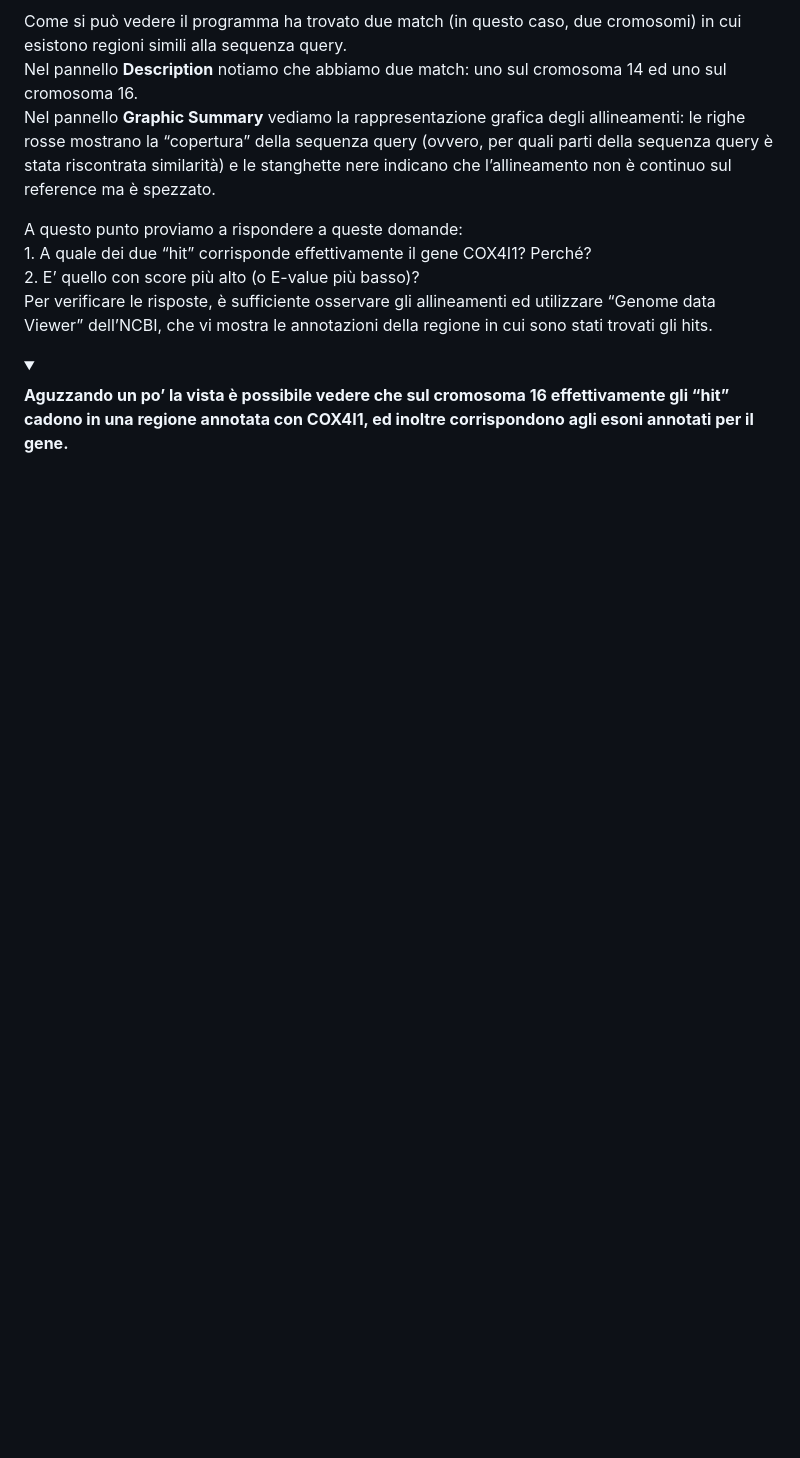
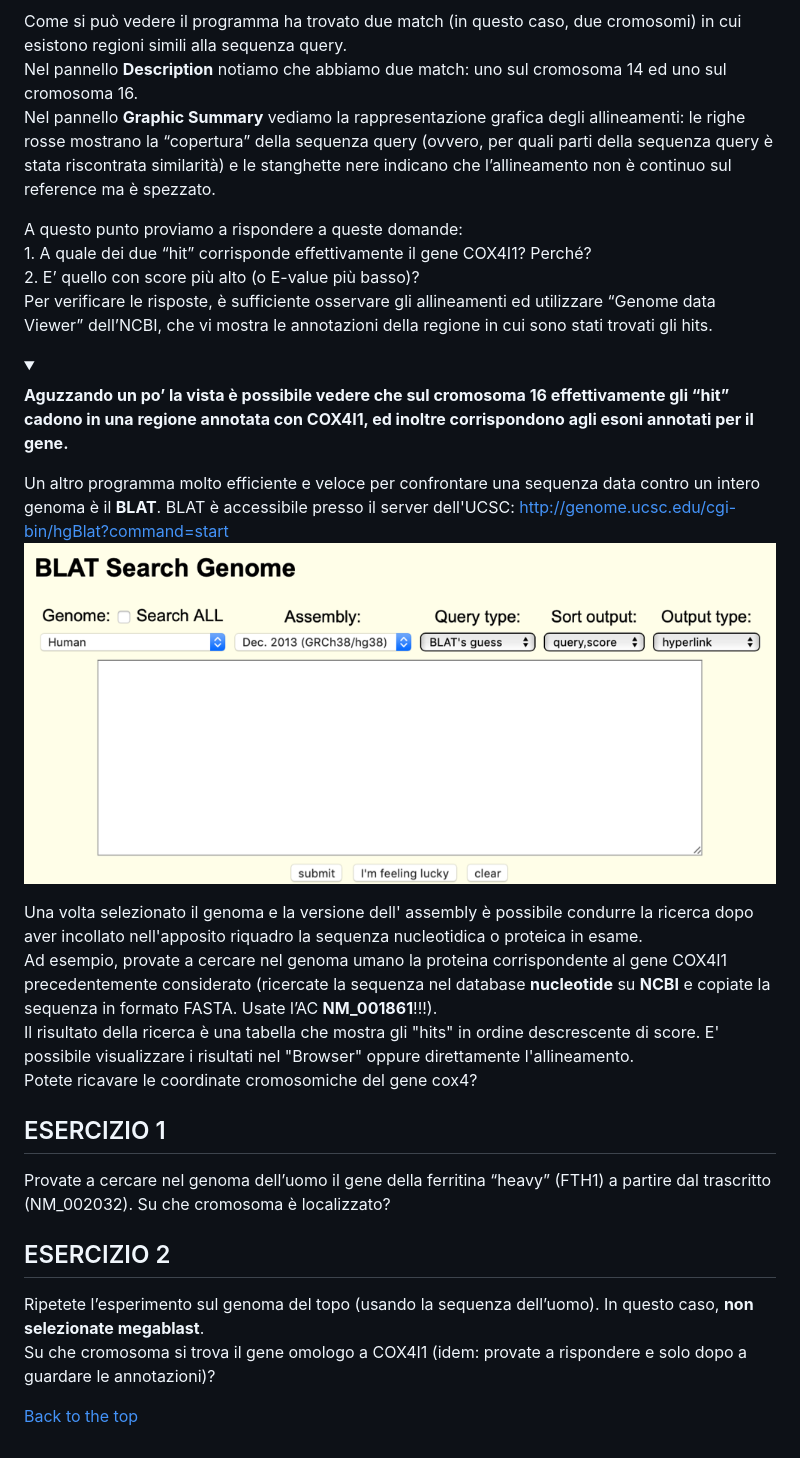
Before and after one commit to gdefazio/BISS-26-27, a Markdown page: Allineamento_tra_sequenze/blast_genomico.md, the part around the change. GitHub-like rendering; pictures changed too: Allineamento_tra_sequenze/blat.png (added); folded sections open; blank space fills up the shorter version.

Commit message:
sistemazione README.md Aggiunta cartella su allineamento.md Allineamento su GEnomi

```diff
--- a/Allineamento_tra_sequenze/blast_genomico.md
+++ b/Allineamento_tra_sequenze/blast_genomico.md
@@ -48,3 +48,22 @@ Per verificare le risposte, è sufficiente osservare gli allineamenti ed utiliz
     <b>Aguzzando un po’ la vista è possibile vedere che sul cromosoma 16 effettivamente gli “hit” cadono in una regione annotata con COX4I1, ed inoltre corrispondono agli esoni annotati per il gene.</b>
     </p>
 </details>
+
+Un altro programma molto efficiente e veloce per confrontare una sequenza data contro un intero genoma è il **BLAT**.
+BLAT è accessibile presso il server dell'UCSC: [http://genome.ucsc.edu/cgi-bin/hgBlat?command=start](http://genome.ucsc.edu/cgi-bin/hgBlat?command=start)
+![blat](./blat.png)
+
+Una volta selezionato il genoma e la versione dell' assembly è possibile condurre la ricerca dopo aver incollato nell'apposito riquadro la sequenza nucleotidica o proteica in esame.
+Ad esempio, provate a cercare nel genoma umano la proteina corrispondente al gene COX4I1 precedentemente considerato (ricercate la sequenza nel database **nucleotide** su **NCBI** e copiate la sequenza in formato FASTA. Usate l’AC **NM_001861**!!!).
+Il risultato della ricerca è una tabella che mostra gli "hits" in ordine descrescente di score. E' possibile visualizzare i risultati nel "Browser" oppure direttamente l'allineamento.
+Potete ricavare le coordinate cromosomiche del gene cox4?
+
+## ESERCIZIO 1
+Provate a cercare nel genoma dell’uomo il gene della ferritina “heavy” (FTH1) a partire dal trascritto (NM_002032). Su che cromosoma è localizzato?
+
+## ESERCIZIO 2
+Ripetete l’esperimento sul genoma del topo (usando la sequenza dell’uomo). In questo caso, **non selezionate megablast**.
+Su che cromosoma si trova il gene omologo a COX4I1 (idem: provate a rispondere e solo dopo a guardare le annotazioni)?
+
+
+[Back to the top](../README.md)
```
